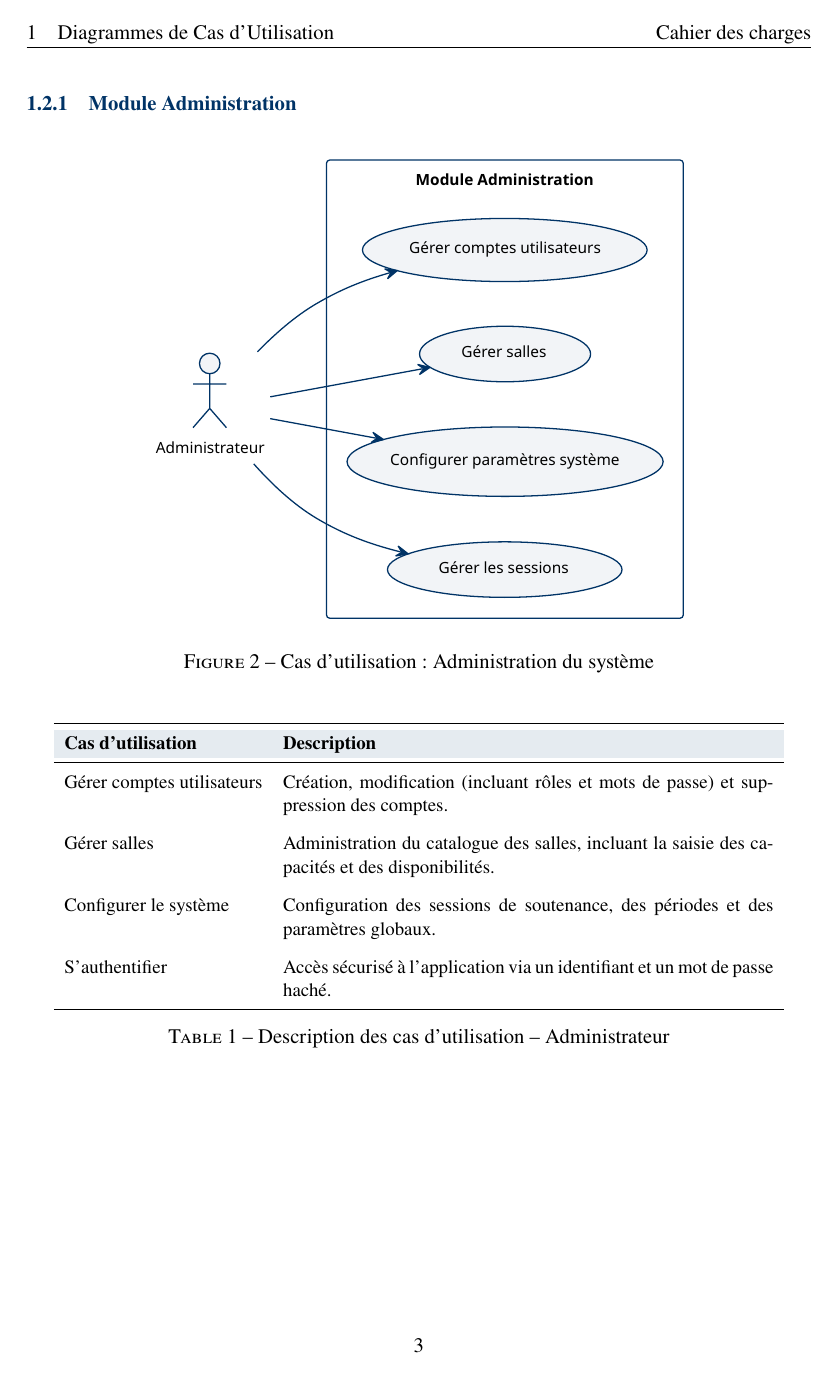
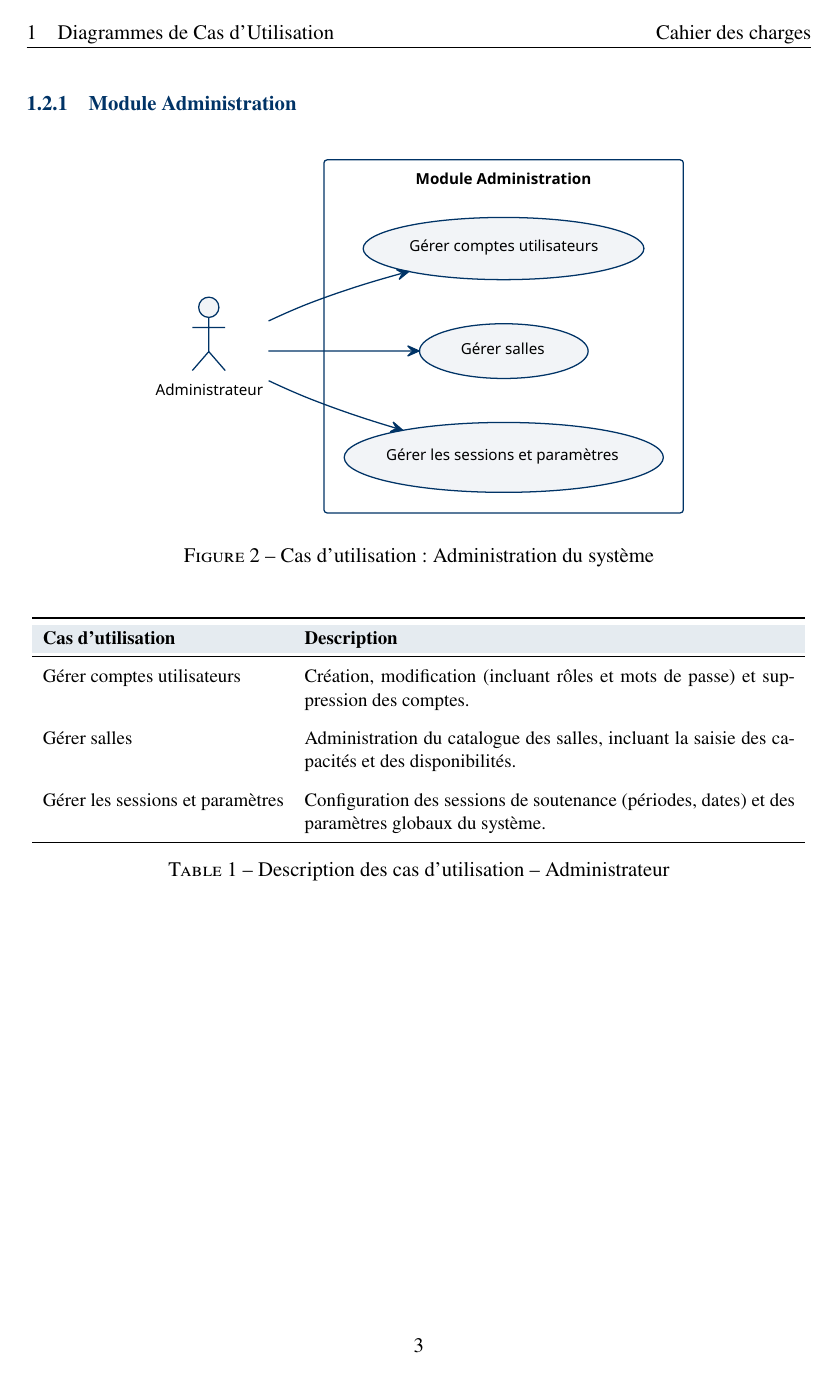
Before and after one commit to abdelaziz-ebourki/system-gestion-soutenance, a LaTeX document (docs/reports/conception/conception_report.tex, which reads docs/reports/conception/preamble.tex): page 4 of 21. Compiled offline with pdfLaTeX.

Commit message:
docs: merge admin session use cases and clean up obsolete TikZ styles

```diff
--- a/docs/reports/conception/conception_report.tex
+++ b/docs/reports/conception/conception_report.tex
@@ -80,15 +80,13 @@
     \begin{tabular}{lp{10cm}}
         \toprule
         \rowcolor{primary!10}
-        \textbf{Cas d'utilisation}    & \textbf{Description}                                                                            \\
+        \textbf{Cas d'utilisation}   & \textbf{Description}                                                                            \\
         \midrule
-        Gérer comptes utilisateurs    & Création, modification (incluant rôles et mots de passe) et suppression des comptes.            \\
+        Gérer comptes utilisateurs   & Création, modification (incluant rôles et mots de passe) et suppression des comptes.            \\
         \addlinespace
-        Gérer salles                  & Administration du catalogue des salles, incluant la saisie des capacités et des disponibilités. \\
+        Gérer salles                 & Administration du catalogue des salles, incluant la saisie des capacités et des disponibilités. \\
         \addlinespace
-        Configurer le système         & Configuration des sessions de soutenance, des périodes et des paramètres globaux.               \\
-        \addlinespace
-        S'authentifier                & Accès sécurisé à l'application via un identifiant et un mot de passe haché.                     \\
+        Gérer les sessions et paramètres & Configuration des sessions de soutenance (périodes, dates) et des paramètres globaux du système. \\
         \bottomrule
     \end{tabular}
     \caption{Description des cas d'utilisation -- Administrateur}
--- a/docs/reports/conception/preamble.tex
+++ b/docs/reports/conception/preamble.tex
@@ -51,31 +51,6 @@
 \renewcommand{\headrulewidth}{0.4pt}
 \renewcommand{\arraystretch}{1.2}
 
-% --- TikZ Styles ---
-\tikzset{
-    % Base style for consistency
-    base_node/.style={
-            draw=primary,
-            fill=primary!5,
-            line width=1pt,
-            rounded corners=3pt,
-            text centered,
-            font=\small
-        },
-    % General flow blocks
-    block/.style={base_node, rectangle, text width=4.5cm, minimum height=0.8cm},
-    decision/.style={base_node, diamond, text width=2.5cm, inner sep=0pt},
-    arrow/.style={-latex, thick, color=primary},
-    % Actor/System diagrams
-    system/.style={base_node, rectangle, text width=5.5cm, minimum height=1.8cm, font=\large\bfseries\color{primary}, rounded corners=5pt},
-    actor/.style={base_node, rectangle, text width=4cm, minimum height=1.2cm, font=\small\bfseries},
-    usecase/.style={base_node, ellipse, text width=3.5cm, minimum height=1.2cm, font=\small},
-    biArrow/.style={latex-latex, thick, color=primary},
-    include/.style={-latex, dashed, thick, color=primary, font=\scriptsize\itshape},
-    % Architecture layers
-    layer/.style={base_node, rectangle, text width=7cm, minimum height=1.2cm, font=\bfseries}
-}
-
 % --- Diagrams ---
 \newcommand{\pumlsvg}[2][0.8\textwidth]{
     \includesvg[width=#1, inkscapelatex=false]{../../diagrams/svg/#2.svg}
```
Also changed, not shown: docs/reports/cahier-des-charges/preamble.tex (+0 -23 lines), docs/diagrams/svg/uc_admin.svg, docs/reports/conception/conception_report.pdf, docs/reports/conception/svg-inkscape/uc_admin_svg-raw.pdf, 2 other files.
